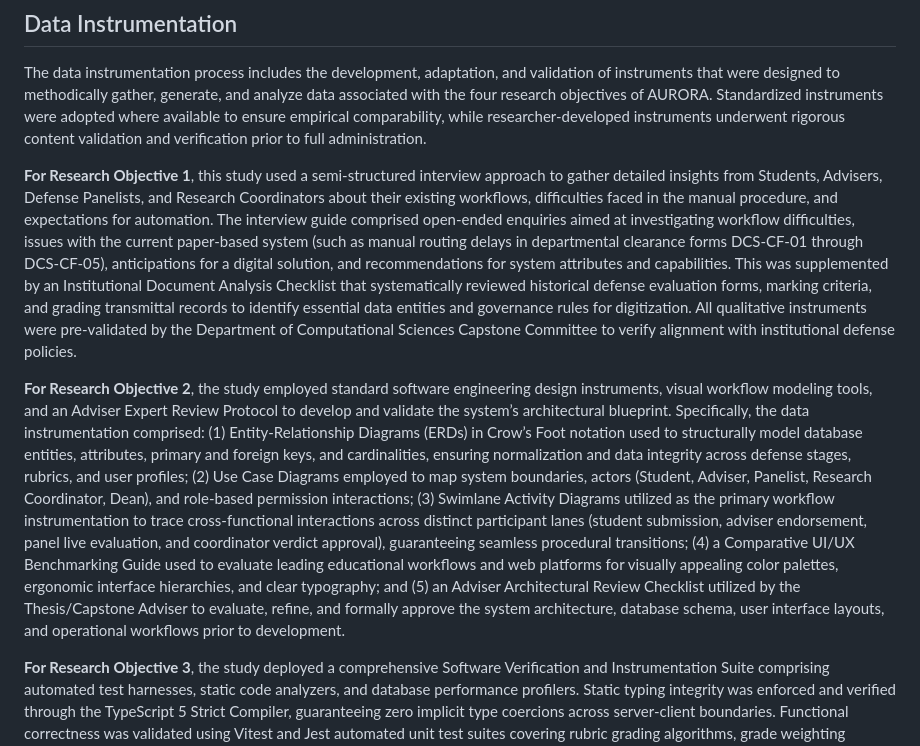
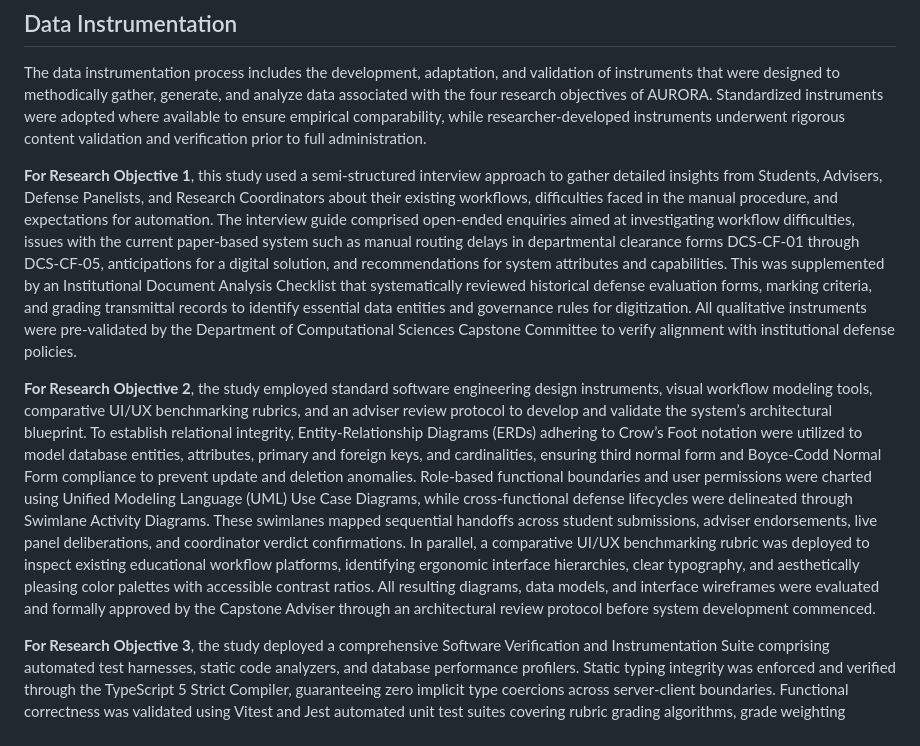
Before and after one commit to gnmngo/aurora-parsu, a Markdown page: docs/chapter_4_methodology_updated.md, the part around one of its changes. GitHub-like rendering.

Commit message:
docs: convert Data Instrumentation into pure paragraph narrative format

```diff
--- a/docs/chapter_4_methodology_updated.md
+++ b/docs/chapter_4_methodology_updated.md
@@ -22,9 +22,9 @@ The Sources of Data section details where and from whom the empirical and techni
 
 The data instrumentation process includes the development, adaptation, and validation of instruments that were designed to methodically gather, generate, and analyze data associated with the four research objectives of AURORA. Standardized instruments were adopted where available to ensure empirical comparability, while researcher-developed instruments underwent rigorous content validation and verification prior to full administration.
 
-**For Research Objective 1**, this study used a semi-structured interview approach to gather detailed insights from Students, Advisers, Defense Panelists, and Research Coordinators about their existing workflows, difficulties faced in the manual procedure, and expectations for automation. The interview guide comprised open-ended enquiries aimed at investigating workflow difficulties, issues with the current paper-based system (such as manual routing delays in departmental clearance forms DCS-CF-01 through DCS-CF-05), anticipations for a digital solution, and recommendations for system attributes and capabilities. This was supplemented by an Institutional Document Analysis Checklist that systematically reviewed historical defense evaluation forms, marking criteria, and grading transmittal records to identify essential data entities and governance rules for digitization. All qualitative instruments were pre-validated by the Department of Computational Sciences Capstone Committee to verify alignment with institutional defense policies.
+**For Research Objective 1**, this study used a semi-structured interview approach to gather detailed insights from Students, Advisers, Defense Panelists, and Research Coordinators about their existing workflows, difficulties faced in the manual procedure, and expectations for automation. The interview guide comprised open-ended enquiries aimed at investigating workflow difficulties, issues with the current paper-based system such as manual routing delays in departmental clearance forms DCS-CF-01 through DCS-CF-05, anticipations for a digital solution, and recommendations for system attributes and capabilities. This was supplemented by an Institutional Document Analysis Checklist that systematically reviewed historical defense evaluation forms, marking criteria, and grading transmittal records to identify essential data entities and governance rules for digitization. All qualitative instruments were pre-validated by the Department of Computational Sciences Capstone Committee to verify alignment with institutional defense policies.
 
-**For Research Objective 2**, the study employed standard software engineering design instruments, visual workflow modeling tools, and an Adviser Expert Review Protocol to develop and validate the system’s architectural blueprint. Specifically, the data instrumentation comprised: (1) Entity-Relationship Diagrams (ERDs) in Crow’s Foot notation used to structurally model database entities, attributes, primary and foreign keys, and cardinalities, ensuring normalization and data integrity across defense stages, rubrics, and user profiles; (2) Use Case Diagrams employed to map system boundaries, actors (Student, Adviser, Panelist, Research Coordinator, Dean), and role-based permission interactions; (3) Swimlane Activity Diagrams utilized as the primary workflow instrumentation to trace cross-functional interactions across distinct participant lanes (student submission, adviser endorsement, panel live evaluation, and coordinator verdict approval), guaranteeing seamless procedural transitions; (4) a Comparative UI/UX Benchmarking Guide used to evaluate leading educational workflows and web platforms for visually appealing color palettes, ergonomic interface hierarchies, and clear typography; and (5) an Adviser Architectural Review Checklist utilized by the Thesis/Capstone Adviser to evaluate, refine, and formally approve the system architecture, database schema, user interface layouts, and operational workflows prior to development.
+**For Research Objective 2**, the study employed standard software engineering design instruments, visual workflow modeling tools, comparative UI/UX benchmarking rubrics, and an adviser review protocol to develop and validate the system’s architectural blueprint. To establish relational integrity, Entity-Relationship Diagrams (ERDs) adhering to Crow’s Foot notation were utilized to model database entities, attributes, primary and foreign keys, and cardinalities, ensuring third normal form and Boyce-Codd Normal Form compliance to prevent update and deletion anomalies. Role-based functional boundaries and user permissions were charted using Unified Modeling Language (UML) Use Case Diagrams, while cross-functional defense lifecycles were delineated through Swimlane Activity Diagrams. These swimlanes mapped sequential handoffs across student submissions, adviser endorsements, live panel deliberations, and coordinator verdict confirmations. In parallel, a comparative UI/UX benchmarking rubric was deployed to inspect existing educational workflow platforms, identifying ergonomic interface hierarchies, clear typography, and aesthetically pleasing color palettes with accessible contrast ratios. All resulting diagrams, data models, and interface wireframes were evaluated and formally approved by the Capstone Adviser through an architectural review protocol before system development commenced.
 
 **For Research Objective 3**, the study deployed a comprehensive Software Verification and Instrumentation Suite comprising automated test harnesses, static code analyzers, and database performance profilers. Static typing integrity was enforced and verified through the TypeScript 5 Strict Compiler, guaranteeing zero implicit type coercions across server-client boundaries. Functional correctness was validated using Vitest and Jest automated unit test suites covering rubric grading algorithms, grade weighting formulas, and panel deliberation consensus logic. End-to-end workflow transitions were measured and validated using Playwright automated browser test scripts that simulated multi-user concurrent defense sessions. Database query performance and index optimization were measured using PostgreSQL EXPLAIN ANALYZE telemetry, recording query latency, disk cache hit ratios, and Row-Level Security evaluation times to verify that database transaction latency remained below 100 milliseconds under load.
 
```
Also changed, not shown: other parts of docs/chapter_4_methodology_updated.md (+3 -3 lines).
